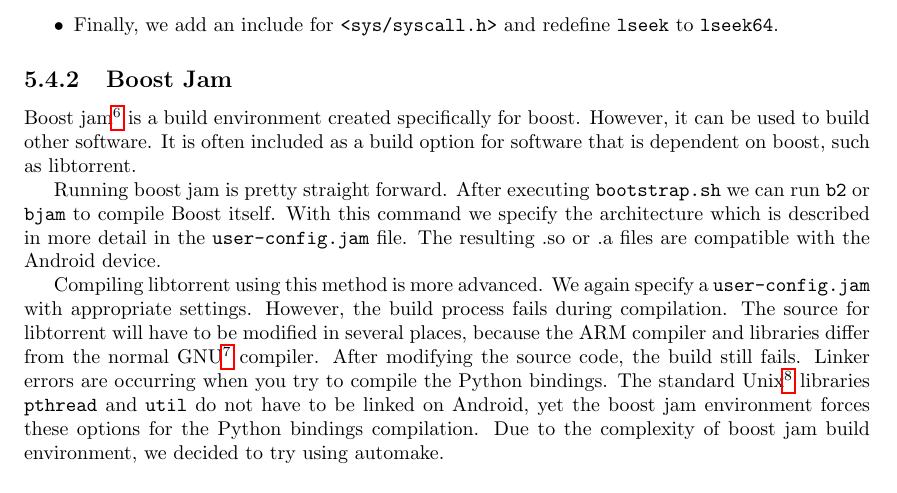
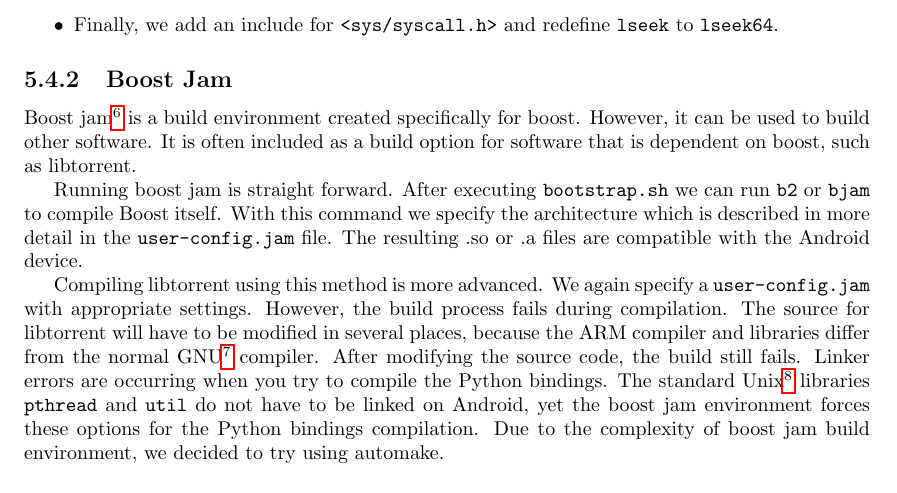
Before and after one commit to rjagerman/AT3, a LaTeX thesis (Reports/report.tex, which reads Reports/scrum/iteration-1/iteration-1.tex): part of page 22 of 52, cut so that both start at the same text. Compiled offline with pdfLaTeX.

Commit message:
renamed pretty

```diff
--- a/Reports/scrum/iteration-1/iteration-1.tex
+++ b/Reports/scrum/iteration-1/iteration-1.tex
@@ -108,7 +103,7 @@
 		\subsection{Boost Jam}
 		Boost jam\footnote{http://www.boost.org/boost-build2/doc/html/bbv2/jam.html} is a build environment created specifically for boost. However, it can be used to build other software. It is often included as a build option for software that is dependent on boost, such as libtorrent.
 
-		Running boost jam is pretty straight forward. After executing \texttt{bootstrap.sh} we can run \texttt{b2} or \texttt{bjam} to compile Boost itself. With this command we specify the architecture which is described in more detail in the \texttt{user-config.jam} file. The resulting .so or .a files are compatible with the Android device.
+		Running boost jam is straight forward. After executing \texttt{bootstrap.sh} we can run \texttt{b2} or \texttt{bjam} to compile Boost itself. With this command we specify the architecture which is described in more detail in the \texttt{user-config.jam} file. The resulting .so or .a files are compatible with the Android device.
 
 		Compiling libtorrent using this method is more advanced. We again specify a \texttt{user-config.jam} with appropriate settings. However, the build process fails during compilation. The source for libtorrent will have to be modified in several places, because the ARM compiler and libraries differ from the normal GNU\footnote{http://gcc.gnu.org} compiler. After modifying the source code, the build still fails. Linker errors are occurring when you try to compile the Python bindings. The standard Unix\footnote{http://www.unix.org} libraries \texttt{pthread} and \texttt{util} do not have to be linked on Android, yet the boost jam environment forces these options for the Python bindings compilation. Due to the complexity of boost jam build environment, we decided to try using automake.
 
```
Also changed, not shown: Reports/scrum/iteration-1/iteration-1.tex (7 more changed lines).
